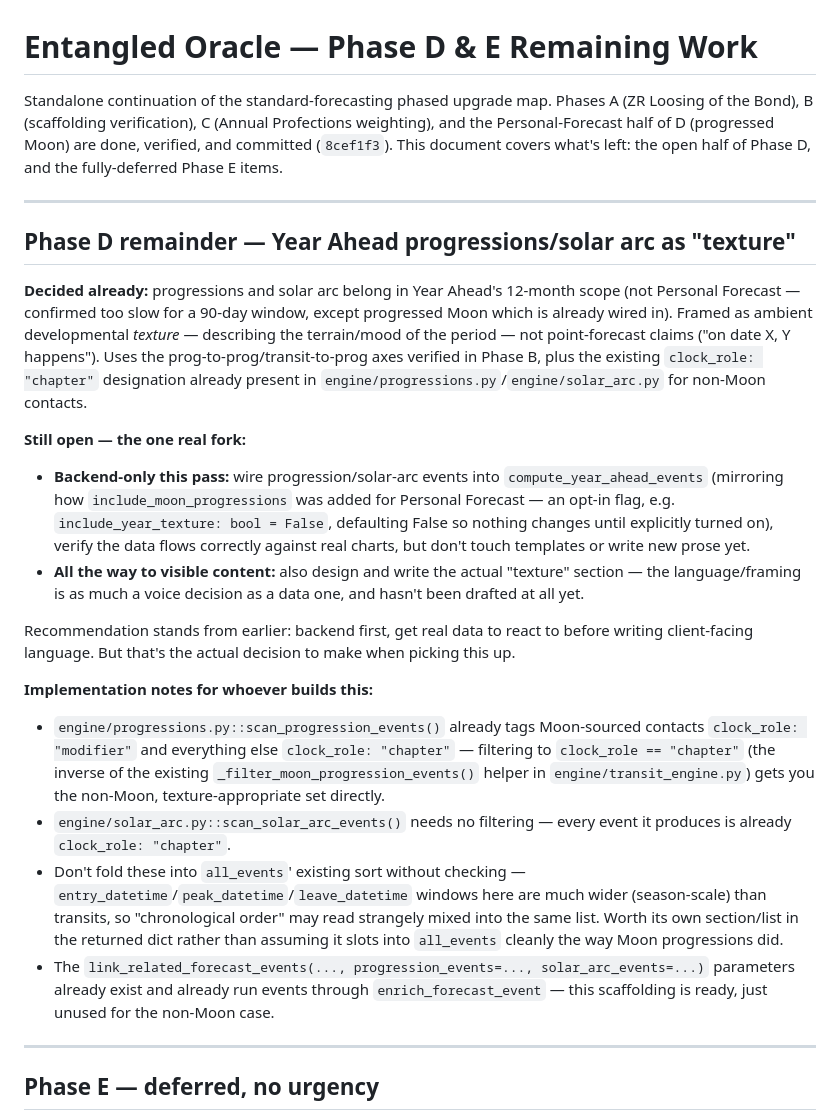
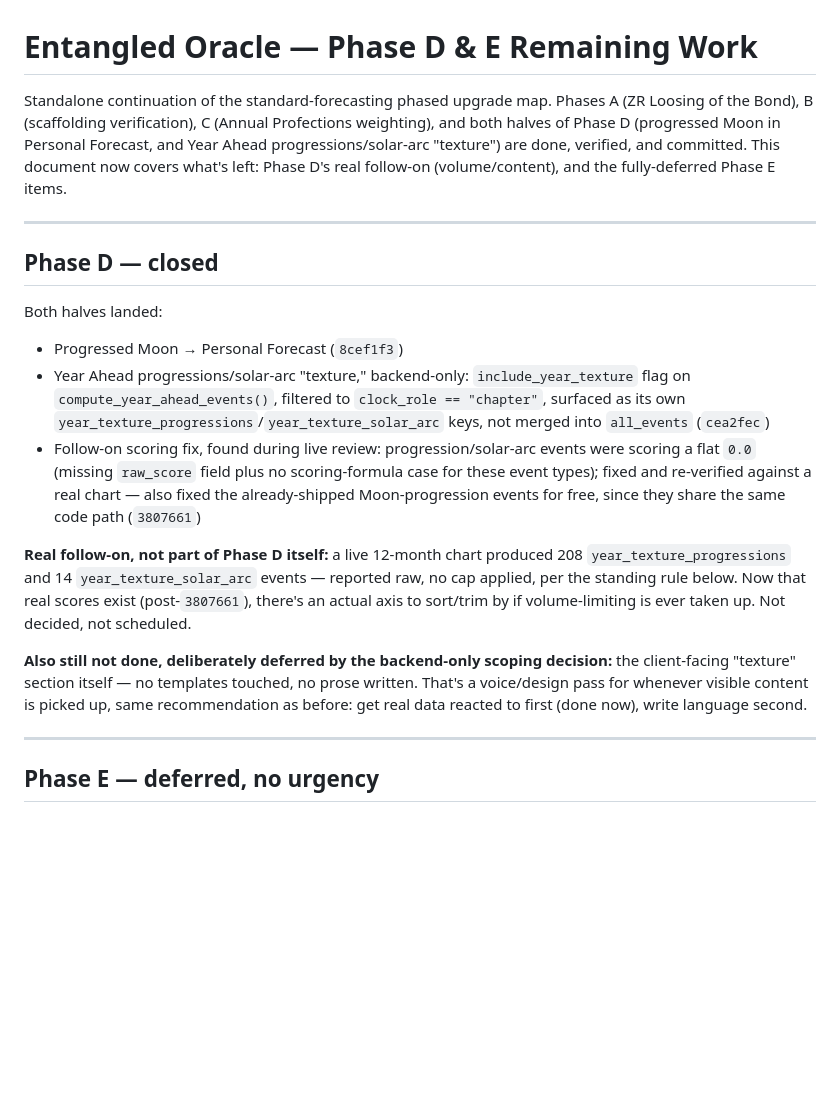
Before and after one commit to PuckStims/entangled_oracle-reports, a Markdown page: EO_PHASE_D_E_REMAINING_WORK.md, the part around the change. GitHub-like rendering; blank space fills up the shorter version.

Commit message:
Update Phase D/E tracker: Phase D closed
Both Phase D halves and the follow-on scoring fix are now landed
and committed. Reframes the doc around what's actually left: the
volume/content follow-on and the still fully-open Phase E items.

Co-Authored-By: Claude Sonnet 5 <noreply@anthropic.com>

```diff
--- a/EO_PHASE_D_E_REMAINING_WORK.md
+++ b/EO_PHASE_D_E_REMAINING_WORK.md
@@ -1,24 +1,19 @@
 # Entangled Oracle — Phase D & E Remaining Work
 
-Standalone continuation of the standard-forecasting phased upgrade map. Phases A (ZR Loosing of the Bond), B (scaffolding verification), C (Annual Profections weighting), and the Personal-Forecast half of D (progressed Moon) are done, verified, and committed (`8cef1f3`). This document covers what's left: the open half of Phase D, and the fully-deferred Phase E items.
+Standalone continuation of the standard-forecasting phased upgrade map. Phases A (ZR Loosing of the Bond), B (scaffolding verification), C (Annual Profections weighting), and both halves of Phase D (progressed Moon in Personal Forecast, and Year Ahead progressions/solar-arc "texture") are done, verified, and committed. This document now covers what's left: Phase D's real follow-on (volume/content), and the fully-deferred Phase E items.
 
 ---
 
-## Phase D remainder — Year Ahead progressions/solar arc as "texture"
+## Phase D — closed
 
-**Decided already:** progressions and solar arc belong in Year Ahead's 12-month scope (not Personal Forecast — confirmed too slow for a 90-day window, except progressed Moon which is already wired in). Framed as ambient developmental *texture* — describing the terrain/mood of the period — not point-forecast claims ("on date X, Y happens"). Uses the prog-to-prog/transit-to-prog axes verified in Phase B, plus the existing `clock_role: "chapter"` designation already present in `engine/progressions.py`/`engine/solar_arc.py` for non-Moon contacts.
+Both halves landed:
+- Progressed Moon → Personal Forecast (`8cef1f3`)
+- Year Ahead progressions/solar-arc "texture," backend-only: `include_year_texture` flag on `compute_year_ahead_events()`, filtered to `clock_role == "chapter"`, surfaced as its own `year_texture_progressions`/`year_texture_solar_arc` keys, not merged into `all_events` (`cea2fec`)
+- Follow-on scoring fix, found during live review: progression/solar-arc events were scoring a flat `0.0` (missing `raw_score` field plus no scoring-formula case for these event types); fixed and re-verified against a real chart — also fixed the already-shipped Moon-progression events for free, since they share the same code path (`3807661`)
 
-**Still open — the one real fork:**
-- **Backend-only this pass:** wire progression/solar-arc events into `compute_year_ahead_events` (mirroring how `include_moon_progressions` was added for Personal Forecast — an opt-in flag, e.g. `include_year_texture: bool = False`, defaulting False so nothing changes until explicitly turned on), verify the data flows correctly against real charts, but don't touch templates or write new prose yet.
-- **All the way to visible content:** also design and write the actual "texture" section — the language/framing is as much a voice decision as a data one, and hasn't been drafted at all yet.
+**Real follow-on, not part of Phase D itself:** a live 12-month chart produced 208 `year_texture_progressions` and 14 `year_texture_solar_arc` events — reported raw, no cap applied, per the standing rule below. Now that real scores exist (post-`3807661`), there's an actual axis to sort/trim by if volume-limiting is ever taken up. Not decided, not scheduled.
 
-Recommendation stands from earlier: backend first, get real data to react to before writing client-facing language. But that's the actual decision to make when picking this up.
-
-**Implementation notes for whoever builds this:**
-- `engine/progressions.py::scan_progression_events()` already tags Moon-sourced contacts `clock_role: "modifier"` and everything else `clock_role: "chapter"` — filtering to `clock_role == "chapter"` (the inverse of the existing `_filter_moon_progression_events()` helper in `engine/transit_engine.py`) gets you the non-Moon, texture-appropriate set directly.
-- `engine/solar_arc.py::scan_solar_arc_events()` needs no filtering — every event it produces is already `clock_role: "chapter"`.
-- Don't fold these into `all_events`' existing sort without checking — `entry_datetime`/`peak_datetime`/`leave_datetime` windows here are much wider (season-scale) than transits, so "chronological order" may read strangely mixed into the same list. Worth its own section/list in the returned dict rather than assuming it slots into `all_events` cleanly the way Moon progressions did.
-- The `link_related_forecast_events(..., progression_events=..., solar_arc_events=...)` parameters already exist and already run events through `enrich_forecast_event` — this scaffolding is ready, just unused for the non-Moon case.
+**Also still not done, deliberately deferred by the backend-only scoping decision:** the client-facing "texture" section itself — no templates touched, no prose written. That's a voice/design pass for whenever visible content is picked up, same recommendation as before: get real data reacted to first (done now), write language second.
 
 ---
 
```
